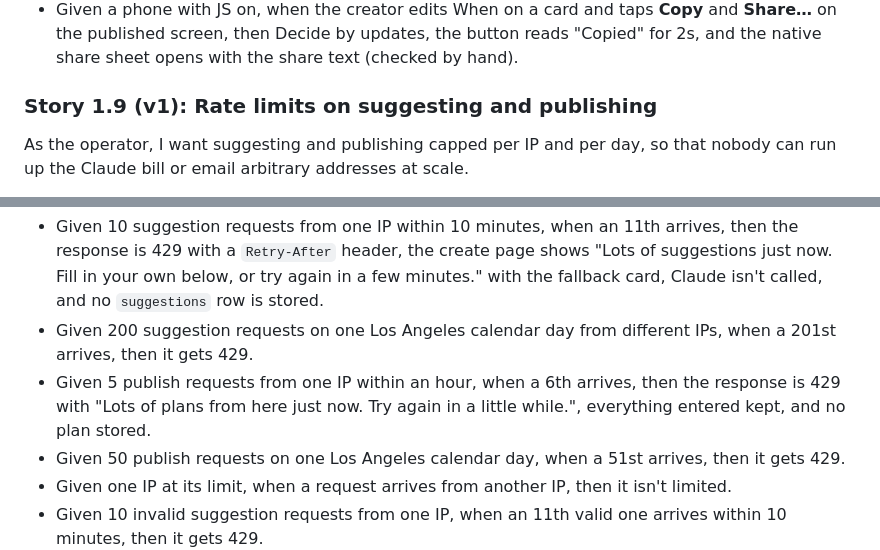
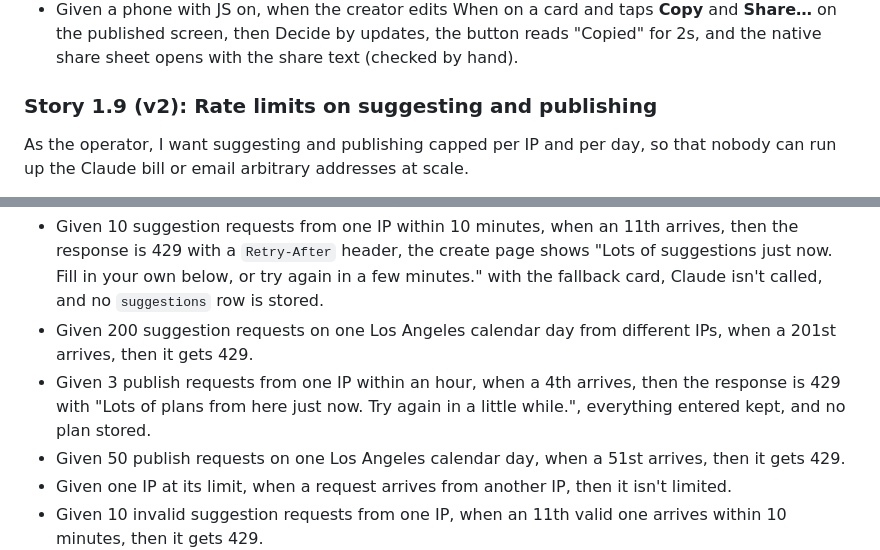
Before and after one commit to Leapfrogger-ai/lf-factory-testbed, a Markdown page: specs/calvin-2/epics.md, 2 parts joined by grey strips. Rendered like a GitHub page.

Commit message:
CR-1: Story 1.9: publish limit is 3 per IP per hour, not 5 (#153)
Co-authored-by: dcrypt0 <dcrypt0@users.noreply.github.com>

```diff
--- a/specs/calvin-2/epics.md
+++ b/specs/calvin-2/epics.md
@@ -90,7 +90,7 @@ Acceptance criteria:
 - Given the create page, when its HTML is read, then it loads `/static/create.js` with the response's CSP nonce, and the suggest and publish forms are plain POST forms that work without the script.
 - Given a phone with JS on, when the creator edits When on a card and taps **Copy** and **Share…** on the published screen, then Decide by updates, the button reads "Copied" for 2s, and the native share sheet opens with the share text (checked by hand).
 
-### Story 1.9 (v1): Rate limits on suggesting and publishing
+### Story 1.9 (v2): Rate limits on suggesting and publishing
 
 As the operator, I want suggesting and publishing capped per IP and per day, so that nobody can run up the Claude bill or email arbitrary addresses at scale.
 
@@ -101,7 +101,7 @@ Prerequisites: Story 1.7
 Acceptance criteria:
 - Given 10 suggestion requests from one IP within 10 minutes, when an 11th arrives, then the response is 429 with a `Retry-After` header, the create page shows "Lots of suggestions just now. Fill in your own below, or try again in a few minutes." with the fallback card, Claude isn't called, and no `suggestions` row is stored.
 - Given 200 suggestion requests on one Los Angeles calendar day from different IPs, when a 201st arrives, then it gets 429.
-- Given 5 publish requests from one IP within an hour, when a 6th arrives, then the response is 429 with "Lots of plans from here just now. Try again in a little while.", everything entered kept, and no plan stored.
+- Given 3 publish requests from one IP within an hour, when a 4th arrives, then the response is 429 with "Lots of plans from here just now. Try again in a little while.", everything entered kept, and no plan stored.
 - Given 50 publish requests on one Los Angeles calendar day, when a 51st arrives, then it gets 429.
 - Given one IP at its limit, when a request arrives from another IP, then it isn't limited.
 - Given 10 invalid suggestion requests from one IP, when an 11th valid one arrives within 10 minutes, then it gets 429.
```
Also changed, not shown: 1 other file.
